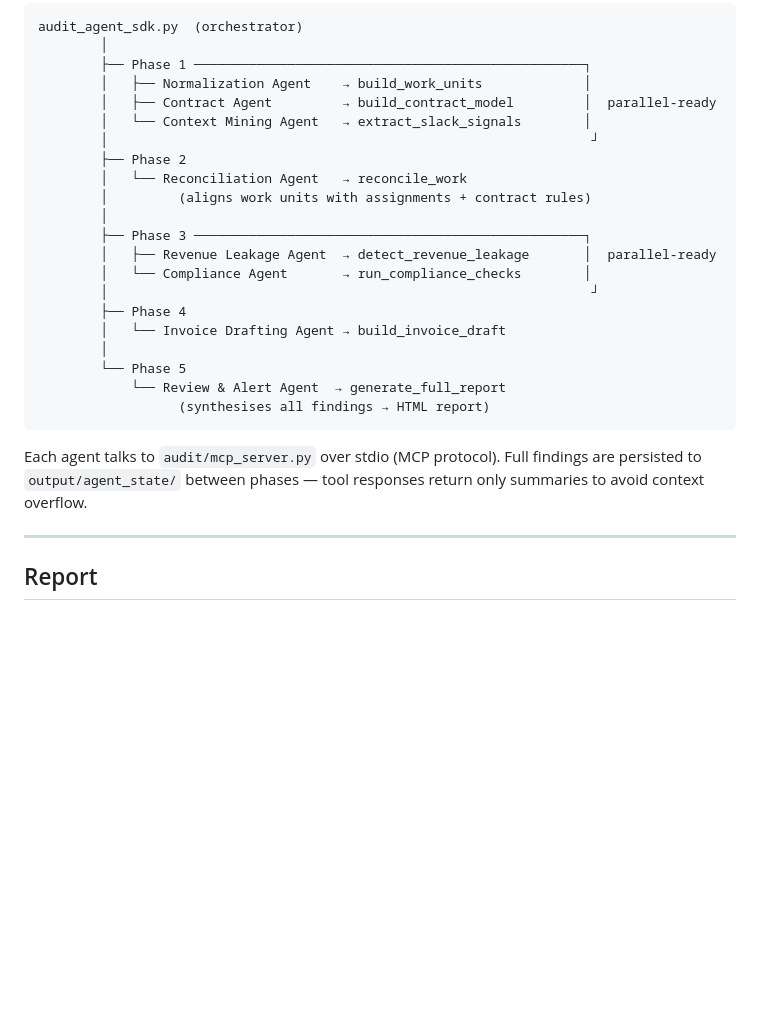
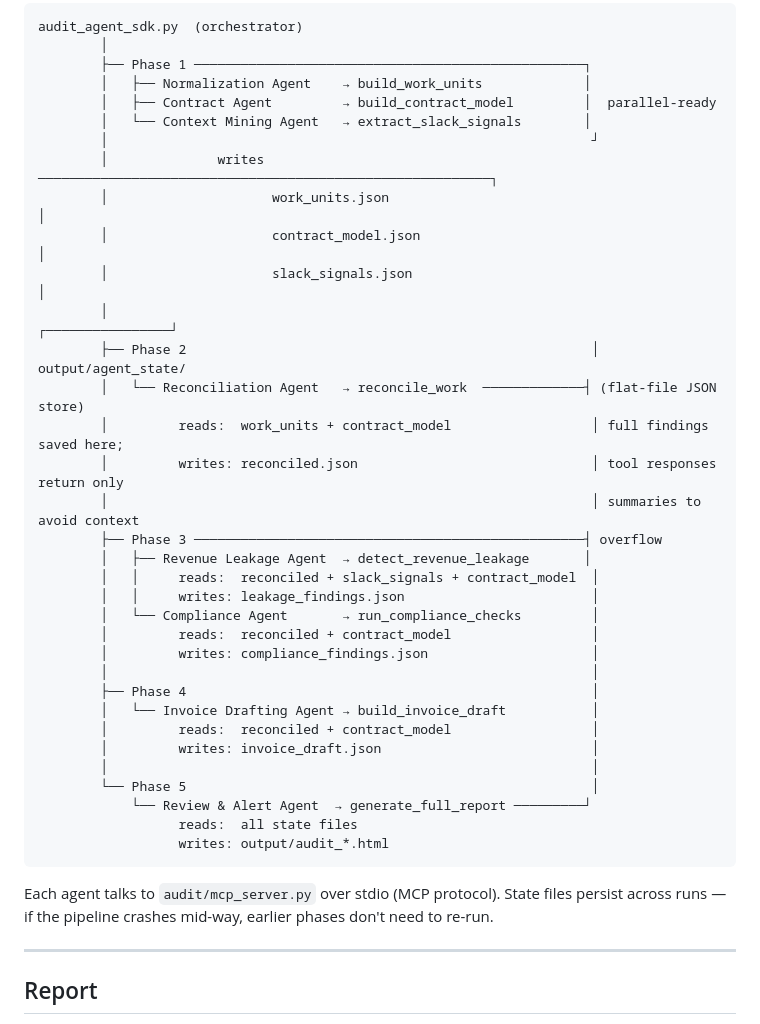
Before and after one commit to sushantgawali/agentic-ai-timesheet, a Markdown page: README.md, the part around the change. Drawn GitHub-style; blank space fills up the shorter version.

Commit message:
docs(readme): add agent state store to flow diagram

````diff
--- a/README.md
+++ b/README.md
@@ -27,23 +27,36 @@ audit_agent_sdk.py  (orchestrator)
         │   ├── Contract Agent         → build_contract_model         │  parallel-ready
         │   └── Context Mining Agent   → extract_slack_signals        │
         │                                                              ┘
-        ├── Phase 2
-        │   └── Reconciliation Agent   → reconcile_work
-        │         (aligns work units with assignments + contract rules)
-        │
-        ├── Phase 3 ──────────────────────────────────────────────────┐
-        │   ├── Revenue Leakage Agent  → detect_revenue_leakage       │  parallel-ready
-        │   └── Compliance Agent       → run_compliance_checks        │
-        │                                                              ┘
-        ├── Phase 4
-        │   └── Invoice Drafting Agent → build_invoice_draft
-        │
-        └── Phase 5
-            └── Review & Alert Agent  → generate_full_report
-                  (synthesises all findings → HTML report)
+        │              writes ──────────────────────────────────────────────────────────┐
+        │                     work_units.json                                           │
+        │                     contract_model.json                                       │
+        │                     slack_signals.json                                        │
+        │                                                              ┌────────────────┘
+        ├── Phase 2                                                    │ output/agent_state/
+        │   └── Reconciliation Agent   → reconcile_work  ─────────────┤ (flat-file JSON store)
+        │         reads:  work_units + contract_model                  │ full findings saved here;
+        │         writes: reconciled.json                              │ tool responses return only
+        │                                                              │ summaries to avoid context
+        ├── Phase 3 ──────────────────────────────────────────────────┤ overflow
+        │   ├── Revenue Leakage Agent  → detect_revenue_leakage       │
+        │   │     reads:  reconciled + slack_signals + contract_model  │
+        │   │     writes: leakage_findings.json                        │
+        │   └── Compliance Agent       → run_compliance_checks         │
+        │         reads:  reconciled + contract_model                  │
+        │         writes: compliance_findings.json                     │
+        │                                                              │
+        ├── Phase 4                                                    │
+        │   └── Invoice Drafting Agent → build_invoice_draft           │
+        │         reads:  reconciled + contract_model                  │
+        │         writes: invoice_draft.json                           │
+        │                                                              │
+        └── Phase 5                                                    │
+            └── Review & Alert Agent  → generate_full_report ─────────┘
+                  reads:  all state files
+                  writes: output/audit_*.html
 ```
 
-Each agent talks to `audit/mcp_server.py` over stdio (MCP protocol). Full findings are persisted to `output/agent_state/` between phases — tool responses return only summaries to avoid context overflow.
+Each agent talks to `audit/mcp_server.py` over stdio (MCP protocol). State files persist across runs — if the pipeline crashes mid-way, earlier phases don't need to re-run.
 
 ---
 
````
